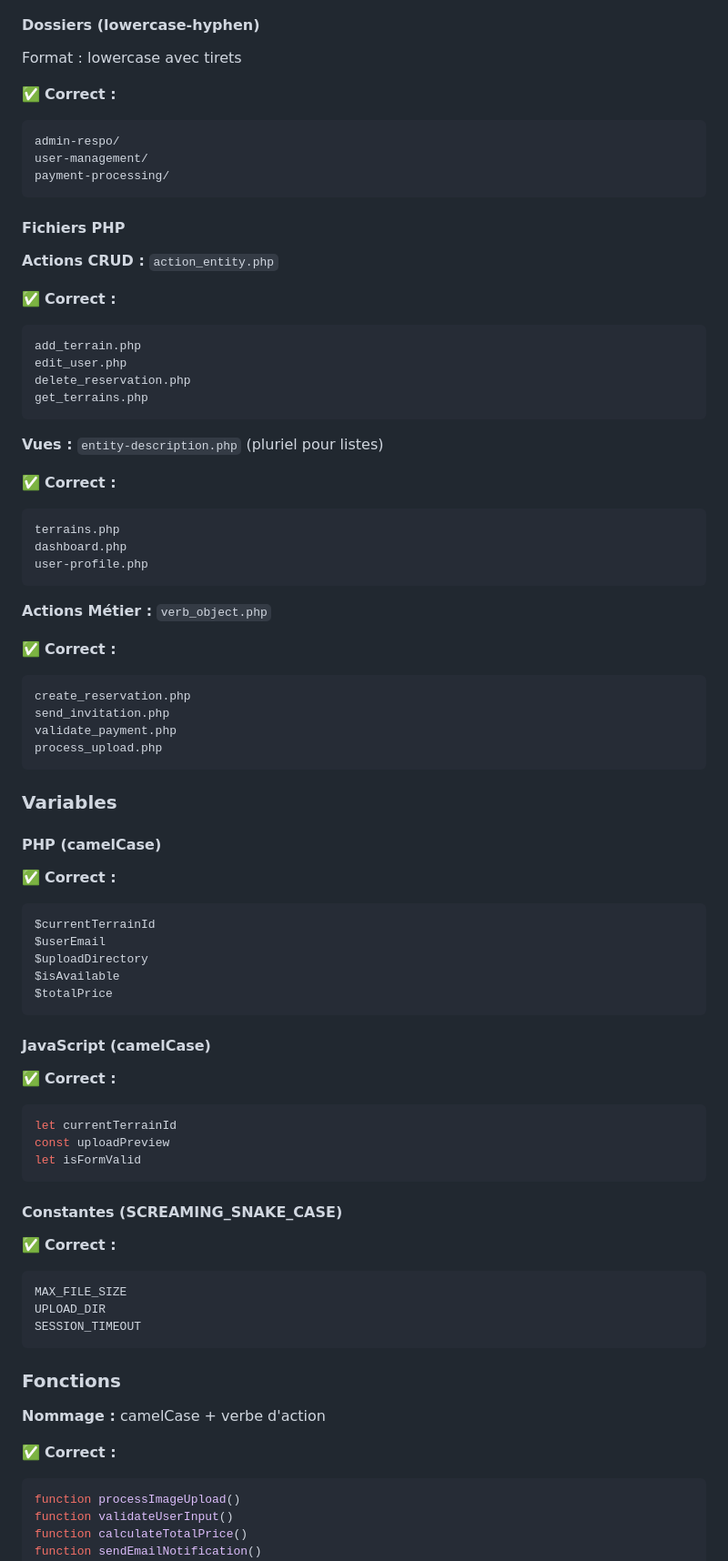
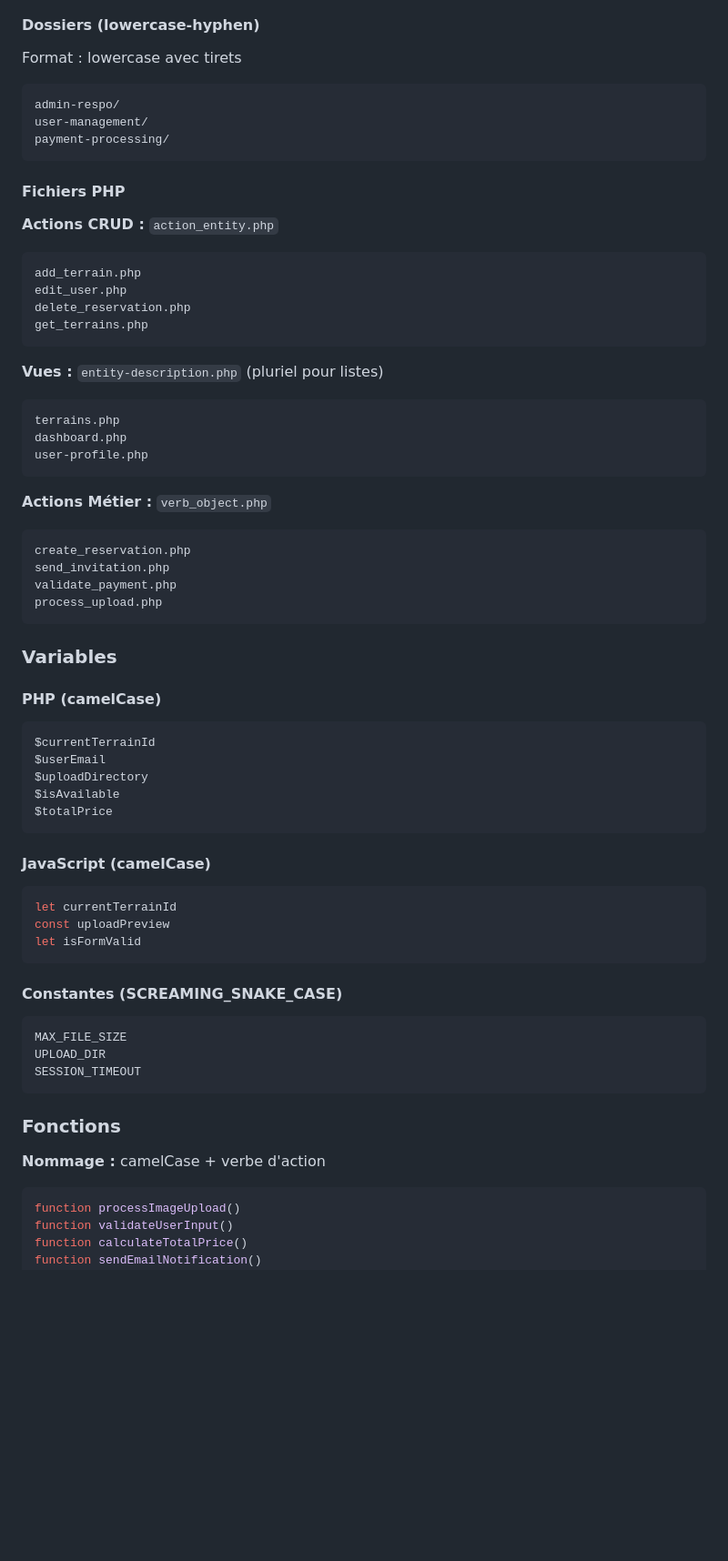
Before and after one commit to zakariyaee/TP4_WEB, a Markdown page: Convention_Code.md, the part around the change printed below. Shown: that part at 91% size. Drawn GitHub-style; blank space fills up the shorter version.

Commit message:
version plus optimiser

````diff
--- a/Convention_Code.md
+++ b/Convention_Code.md
@@ -85,7 +85,7 @@ TP4_WEB/
 #### Dossiers (lowercase-hyphen)
 Format : lowercase avec tirets
 
-✅ **Correct :**
+
 ```
 admin-respo/
 user-management/
@@ -96,7 +96,7 @@ payment-processing/
 
 **Actions CRUD :** `action_entity.php`
 
-✅ **Correct :**
+
 ```
 add_terrain.php
 edit_user.php
@@ -106,7 +106,7 @@ get_terrains.php
 
 **Vues :** `entity-description.php` (pluriel pour listes)
 
-✅ **Correct :**
+
 ```
 terrains.php
 dashboard.php
@@ -115,7 +115,7 @@ user-profile.php
 
 **Actions Métier :** `verb_object.php`
 
-✅ **Correct :**
+
 ```
 create_reservation.php
 send_invitation.php
@@ -126,7 +126,7 @@ process_upload.php
 ### Variables
 
 #### PHP (camelCase)
-✅ **Correct :**
+
 ```php
 $currentTerrainId
 $userEmail
@@ -136,7 +136,7 @@ $totalPrice
 ```
 
 #### JavaScript (camelCase)
-✅ **Correct :**
+
 ```js
 let currentTerrainId
 const uploadPreview
@@ -144,7 +144,7 @@ let isFormValid
 ```
 
 #### Constantes (SCREAMING_SNAKE_CASE)
-✅ **Correct :**
+
 ```php
 MAX_FILE_SIZE
 UPLOAD_DIR
@@ -155,7 +155,7 @@ SESSION_TIMEOUT
 
 **Nommage :** camelCase + verbe d'action
 
-✅ **Correct :**
+
 ```php
 function processImageUpload()
 function validateUserInput()
````
Also changed, not shown: other parts of Convention_Code.md (+4 -4 lines).
